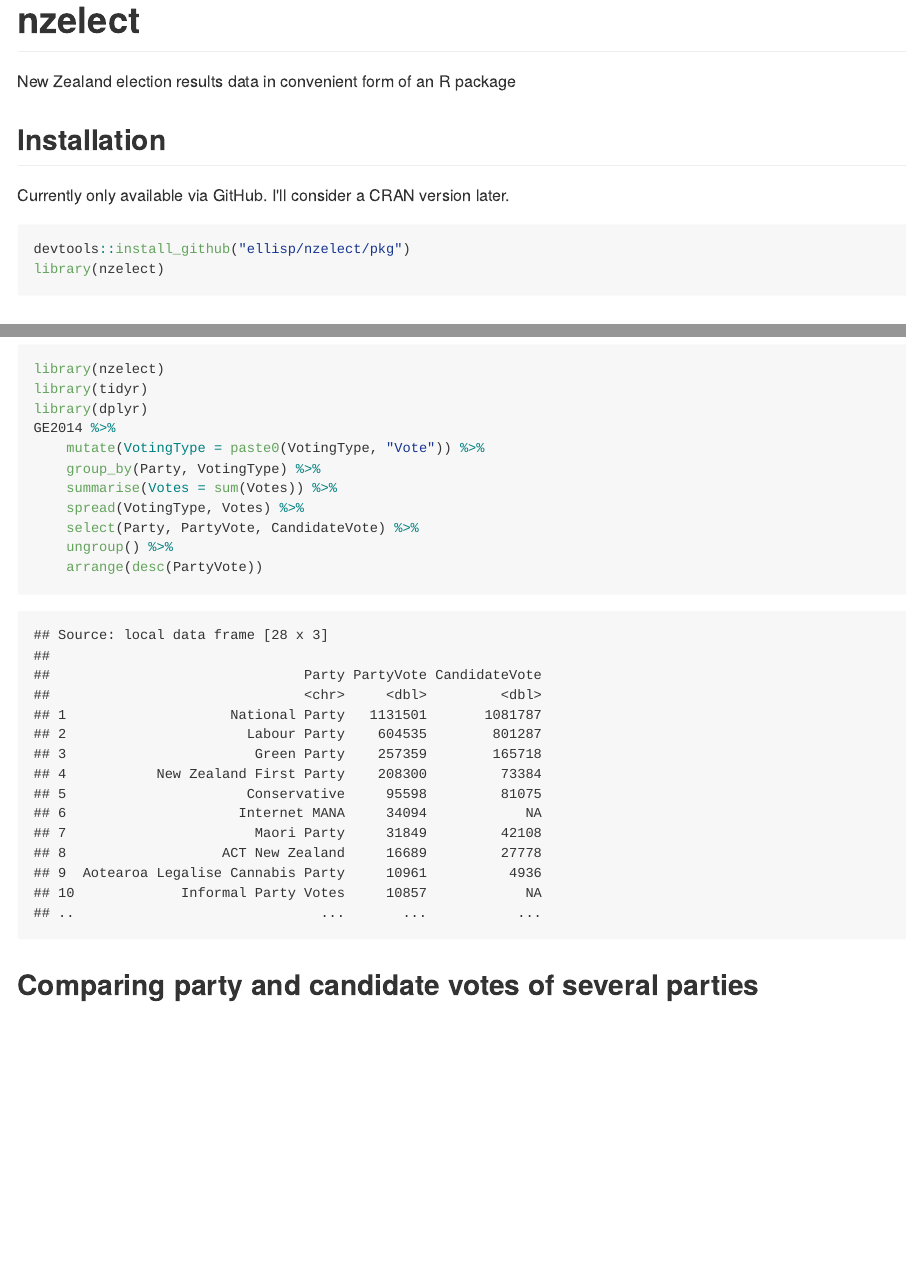
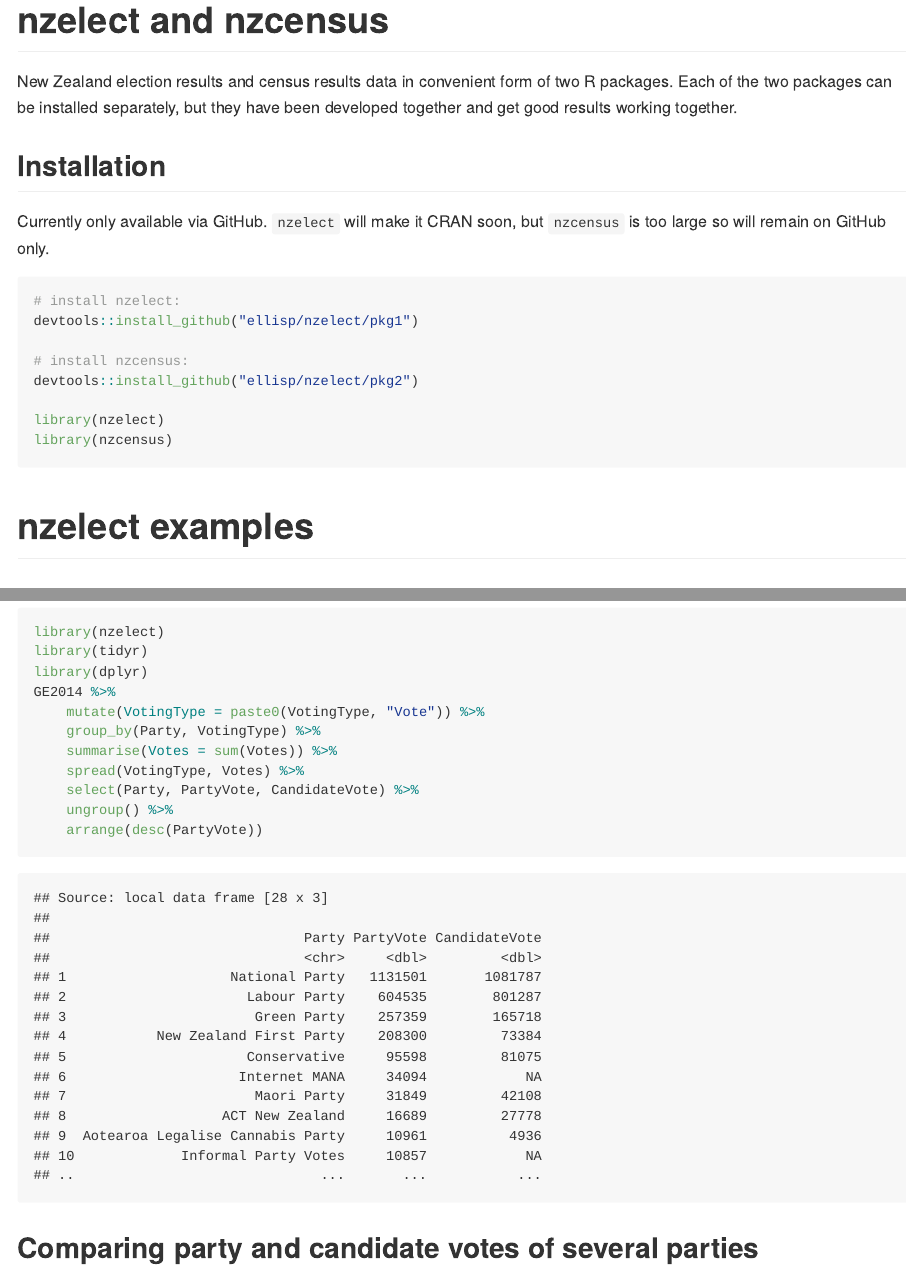
Before and after one commit to ellisp/nzelect, an R Markdown document (README.Rmd): the page in a window 1100 px wide, from its top, and a second part further down, joined at a grey line. The pictures show the output file README.md that the author committed with the source, drawn offline in the style of GitHub; long lines of code are wrapped; badge pictures from the web are left out.

Commit message:
More fixes for CRAN checks and travis CI

````diff
--- a/.travis.yml
+++ b/.travis.yml
@@ -12,7 +12,8 @@ cache: packages
 install:
   - Rscript -e 'install.packages(c("devtools","roxygen2","testthat","dply","tidyr"));devtools::install_deps("pkg")'
 script:
-  - Rscript -e 'devtools::check("pkg")'
+  - Rscript -e 'devtools::check("pkg1")'
+  - Rscript -e 'devtools::check("pkg2")'
 
 notifications:
   email:
--- a/README.Rmd
+++ b/README.Rmd
@@ -1,17 +1,23 @@
-# nzelect
-New Zealand election results data in convenient form of an R package
+# nzelect and nzcensus
+New Zealand election results and census results data in convenient form of two R packages.  Each of the two packages can be installed separately, but they have been developed together and get good results working together.
 
 [![Travis-CI Build Status](https://travis-ci.org/ellisp/nzelect.svg?branch=master)](https://travis-ci.org/ellisp/nzelect)
 
 ## Installation
-Currently only available via GitHub.  I'll consider a CRAN version later.
+Currently only available via GitHub.  `nzelect` will make it CRAN soon, but `nzcensus` is too large so will remain on GitHub only.
 ```{r eval = FALSE}
-devtools::install_github("ellisp/nzelect/pkg")
+# install nzelect:
+devtools::install_github("ellisp/nzelect/pkg1")
+
+# install nzcensus:
+devtools::install_github("ellisp/nzelect/pkg2")
+
 library(nzelect)
-
+library(nzcensus)
 ```
 
 
+# nzelect examples
 
 ## Overall results
 The code below replicates the published results at http://www.electionresults.govt.nz/electionresults_2014/e9/html/e9_part1.html
````
Also changed, not shown: build.R (+4 -0 lines), README.md, README.Rmd (6 more changed lines), 1 other file.
